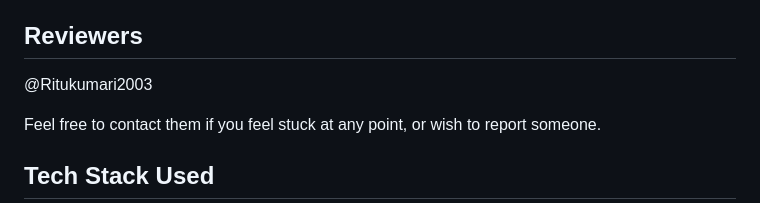
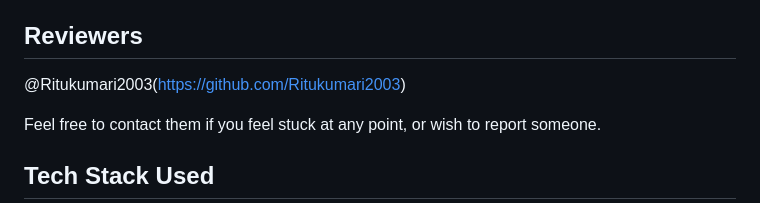
Before and after one commit to SnowScriptWinterOfCode/SociallyGram, a Markdown page: README.md, the part around the change. GitHub-like rendering.

```diff
--- a/README.md
+++ b/README.md
@@ -8,7 +8,7 @@ The app contains a basic structure of Instagram. Instagram is a free photo and v
 [@Aarushi-29](https://github.com/Aarushi-29) and [@Nitya-Pasrija](https://github.com/Nitya-Pasrija)
 
 ## Reviewers
-@Ritukumari2003
+@Ritukumari2003(https://github.com/Ritukumari2003)
 
 Feel free to contact them if you feel stuck at any point, or wish to report someone.
 
```
